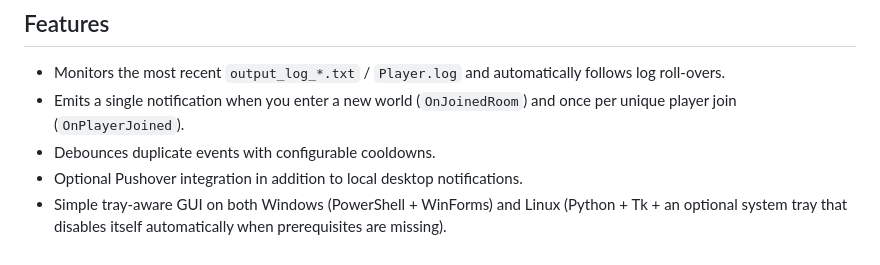
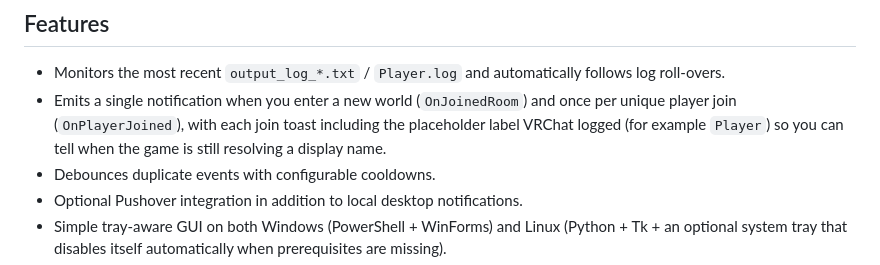
Before and after one commit to yueplush/vrc-join-notification-pushover-windows, a Markdown page: README.md, the part around the change. Rendered like a GitHub page.

Commit message:
Update README for join placeholder context

```diff
--- a/README.md
+++ b/README.md
@@ -5,7 +5,7 @@ A cross-platform helper that watches your VRChat logs and notifies you when play
 ## Features
 
 - Monitors the most recent `output_log_*.txt` / `Player.log` and automatically follows log roll-overs.
-- Emits a single notification when you enter a new world (`OnJoinedRoom`) and once per unique player join (`OnPlayerJoined`).
+- Emits a single notification when you enter a new world (`OnJoinedRoom`) and once per unique player join (`OnPlayerJoined`), with each join toast including the placeholder label VRChat logged (for example `Player`) so you can tell when the game is still resolving a display name.
 - Debounces duplicate events with configurable cooldowns.
 - Optional Pushover integration in addition to local desktop notifications.
 - Simple tray-aware GUI on both Windows (PowerShell + WinForms) and Linux (Python + Tk + an optional system tray that disables itself automatically when prerequisites are missing).
```
